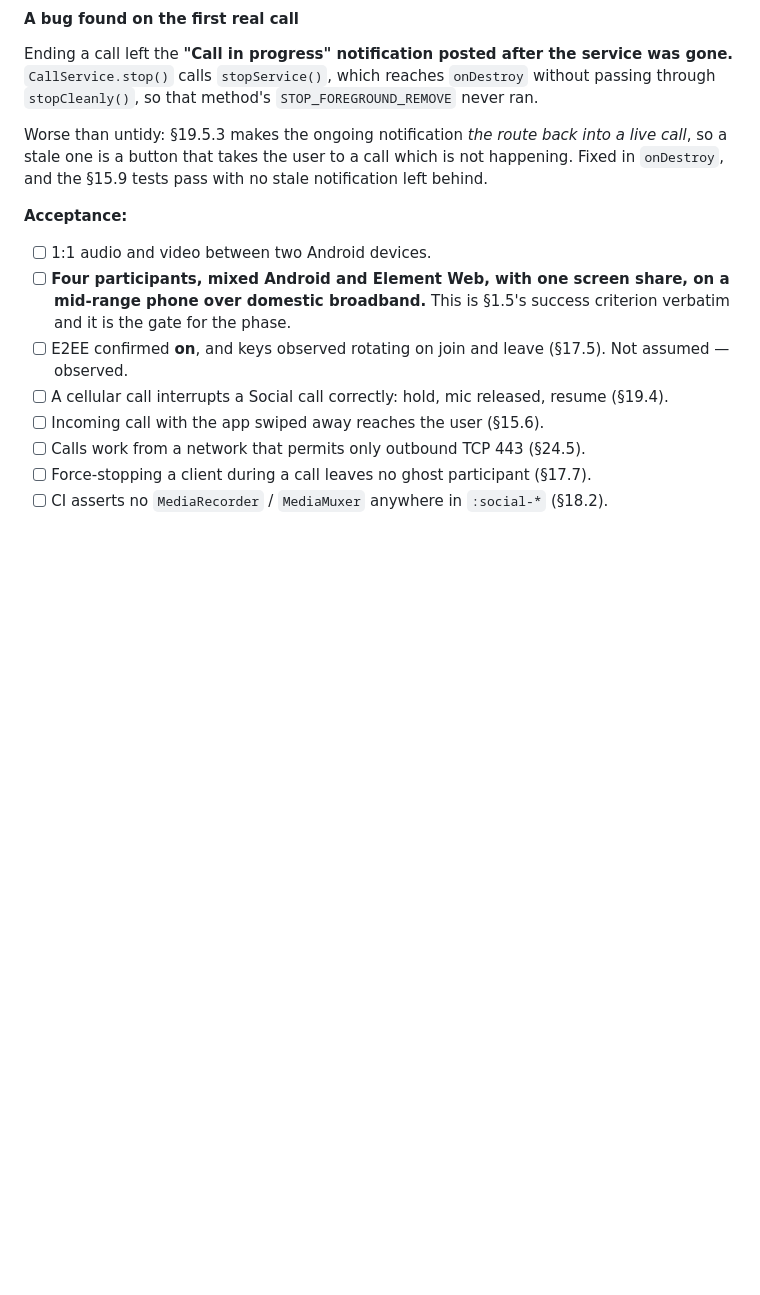
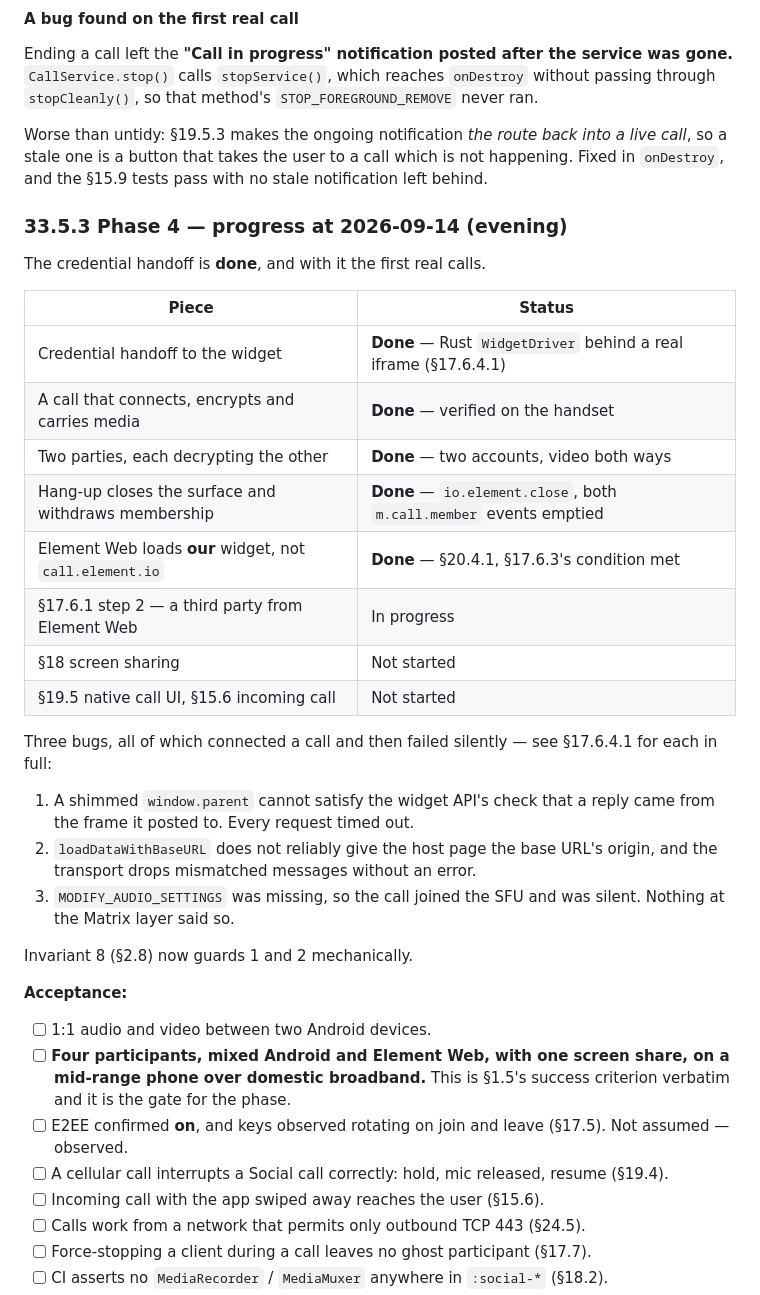
Before and after one commit to THVjQ/NexLink-Social, a Markdown page: docs/social/33-phase-plan.md, the part around the change. Rendered like a GitHub page; blank space fills up the shorter version.

```diff
--- a/docs/social/33-phase-plan.md
+++ b/docs/social/33-phase-plan.md
@@ -672,6 +672,33 @@ live call*, so a stale one is a button that takes the user to a call which is
 not happening. Fixed in `onDestroy`, and the §15.9 tests pass with no stale
 notification left behind.
 
+### 33.5.3 Phase 4 — progress at 2026-09-14 (evening)
+
+The credential handoff is **done**, and with it the first real calls.
+
+| Piece | Status |
+|---|---|
+| Credential handoff to the widget | **Done** — Rust `WidgetDriver` behind a real iframe (§17.6.4.1) |
+| A call that connects, encrypts and carries media | **Done** — verified on the handset |
+| Two parties, each decrypting the other | **Done** — two accounts, video both ways |
+| Hang-up closes the surface and withdraws membership | **Done** — `io.element.close`, both `m.call.member` events emptied |
+| Element Web loads **our** widget, not `call.element.io` | **Done** — §20.4.1, §17.6.3's condition met |
+| §17.6.1 step 2 — a third party from Element Web | In progress |
+| §18 screen sharing | Not started |
+| §19.5 native call UI, §15.6 incoming call | Not started |
+
+Three bugs, all of which connected a call and then failed silently — see
+§17.6.4.1 for each in full:
+
+1. A shimmed `window.parent` cannot satisfy the widget API's check that a reply
+   came from the frame it posted to. Every request timed out.
+2. `loadDataWithBaseURL` does not reliably give the host page the base URL's
+   origin, and the transport drops mismatched messages without an error.
+3. `MODIFY_AUDIO_SETTINGS` was missing, so the call joined the SFU and was
+   silent. Nothing at the Matrix layer said so.
+
+Invariant 8 (§2.8) now guards 1 and 2 mechanically.
+
 **Acceptance:**
 
 - [ ] 1:1 audio and video between two Android devices.
```
Also changed, not shown: docs/social/20-web-client.md (+24 -2 lines).
